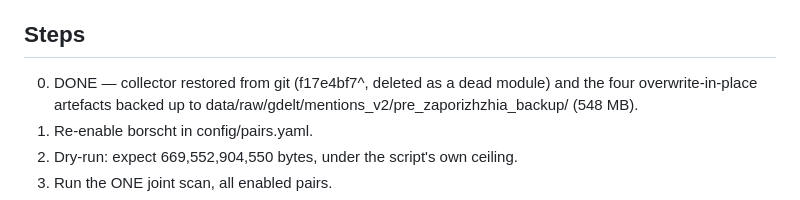
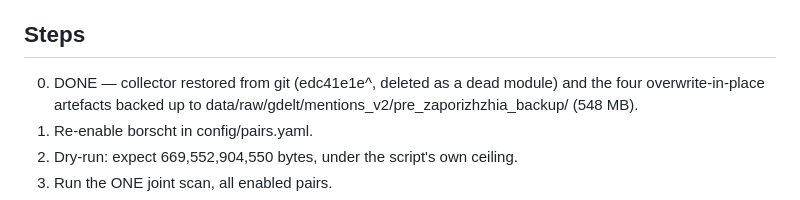
Before and after one commit to IvanDobrovolsky/kyivnotkiev, a Markdown page: data/audit/zaporizhzhia_ingestion_runbook.md, the part around the change. Rendered like a GitHub page.

```diff
--- a/data/audit/zaporizhzhia_ingestion_runbook.md
+++ b/data/audit/zaporizhzhia_ingestion_runbook.md
@@ -33,7 +33,7 @@ is untouched (last job on the project was 26 Aug).
 
 ## Steps
 
-0. DONE — collector restored from git (f17e4bf7^, deleted as a dead module) and
+0. DONE — collector restored from git (edc41e1e^, deleted as a dead module) and
    the four overwrite-in-place artefacts backed up to
    data/raw/gdelt/mentions_v2/pre_zaporizhzhia_backup/ (548 MB).
 1. Re-enable borscht in config/pairs.yaml.
```
Also changed, not shown: CLAUDE.md (+3 -3 lines).
